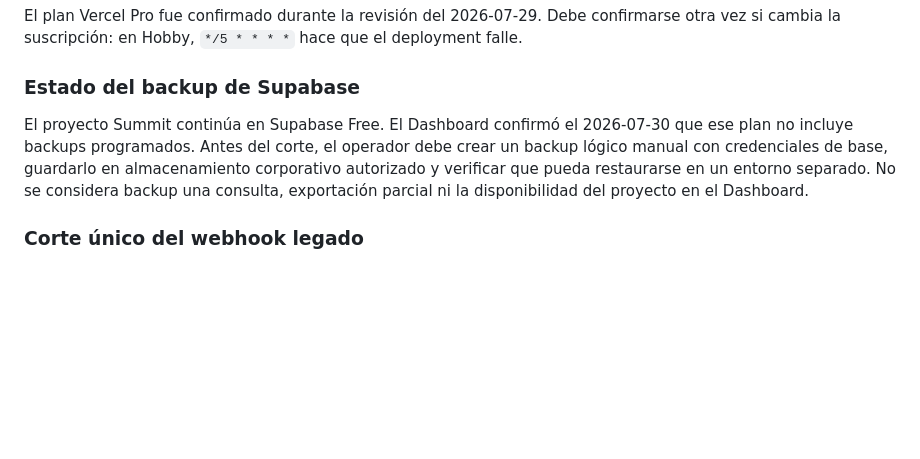
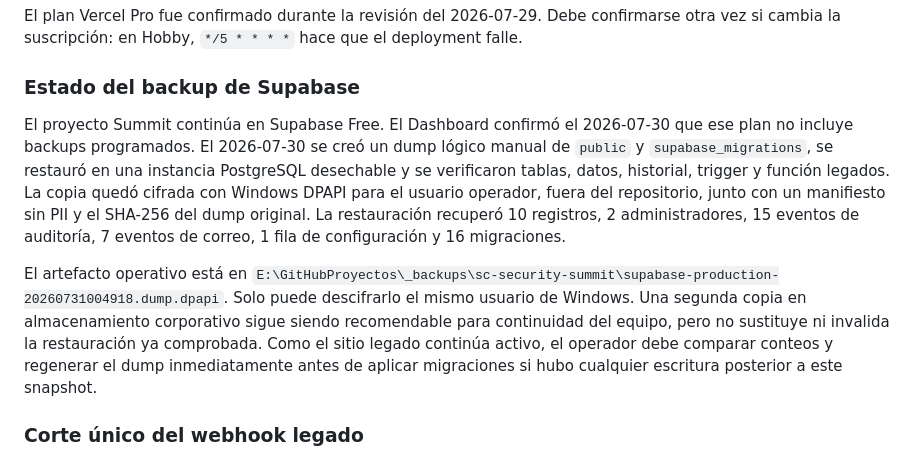
Before and after one commit to EJMM17/sc-security-summit, a Markdown page: docs/DEPLOYMENT.md, the part around one of its changes. GitHub-like rendering; blank space fills up the shorter version.

Commit message:
docs: record verified free-tier database backup

```diff
--- a/docs/DEPLOYMENT.md
+++ b/docs/DEPLOYMENT.md
@@ -47,11 +47,23 @@ el deployment falle.
 ### Estado del backup de Supabase
 
 El proyecto Summit continúa en Supabase Free. El Dashboard confirmó el
-2026-07-30 que ese plan no incluye backups programados. Antes del corte, el
-operador debe crear un backup lógico manual con credenciales de base, guardarlo
-en almacenamiento corporativo autorizado y verificar que pueda restaurarse en
-un entorno separado. No se considera backup una consulta, exportación parcial
-ni la disponibilidad del proyecto en el Dashboard.
+2026-07-30 que ese plan no incluye backups programados. El 2026-07-30 se creó
+un dump lógico manual de `public` y `supabase_migrations`, se restauró en una
+instancia PostgreSQL desechable y se verificaron tablas, datos, historial,
+trigger y función legados. La copia quedó cifrada con Windows DPAPI para el
+usuario operador, fuera del repositorio, junto con un manifiesto sin PII y el
+SHA-256 del dump original. La restauración recuperó 10 registros, 2
+administradores, 15 eventos de auditoría, 7 eventos de correo, 1 fila de
+configuración y 16 migraciones.
+
+El artefacto operativo está en
+`E:\GitHubProyectos\_backups\sc-security-summit\supabase-production-20260731004918.dump.dpapi`.
+Solo puede descifrarlo el mismo usuario de Windows. Una segunda copia en
+almacenamiento corporativo sigue siendo recomendable para continuidad del
+equipo, pero no sustituye ni invalida la restauración ya comprobada.
+Como el sitio legado continúa activo, el operador debe comparar conteos y
+regenerar el dump inmediatamente antes de aplicar migraciones si hubo cualquier
+escritura posterior a este snapshot.
 
 ### Corte único del webhook legado
 
```
Also changed, not shown: other parts of docs/DEPLOYMENT.md (+3 -3 lines), docs/PROJECT_CONTEXT.md (+10 -6 lines), docs/SUPABASE_INQUIRIES_IMPLEMENTATION_PLAN.md (+5 -3 lines).
